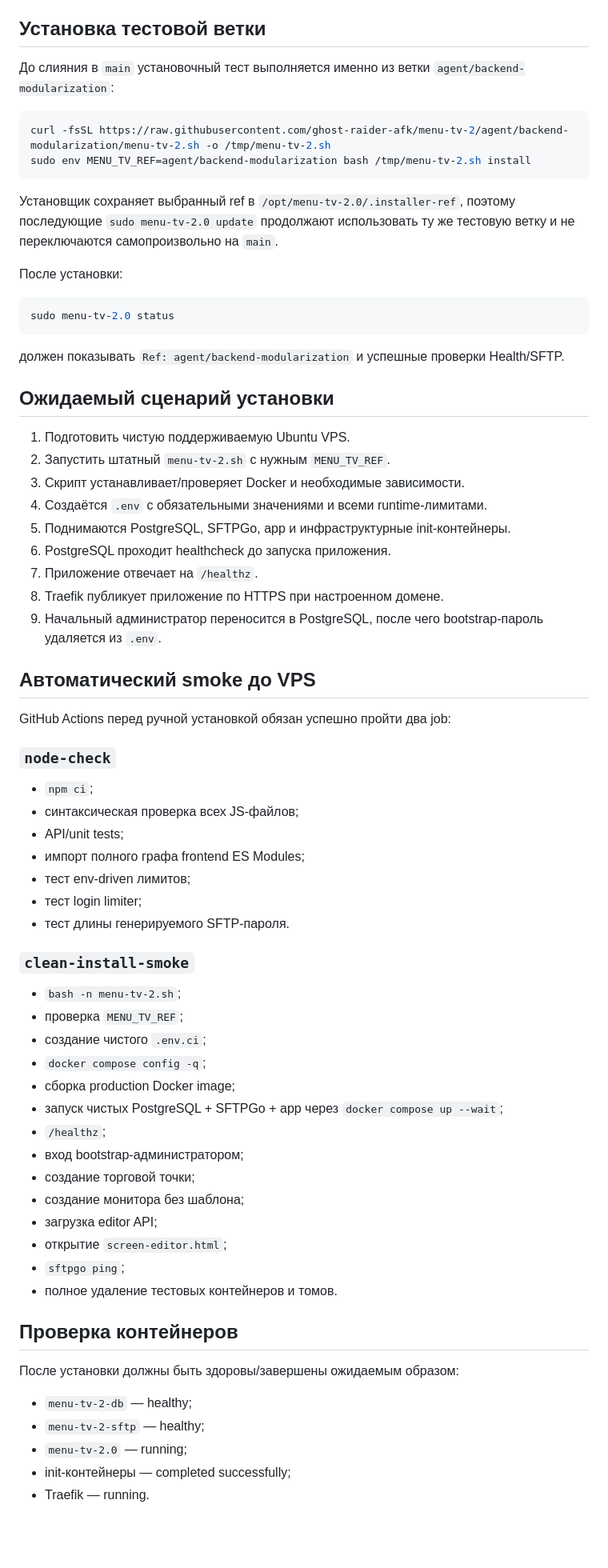
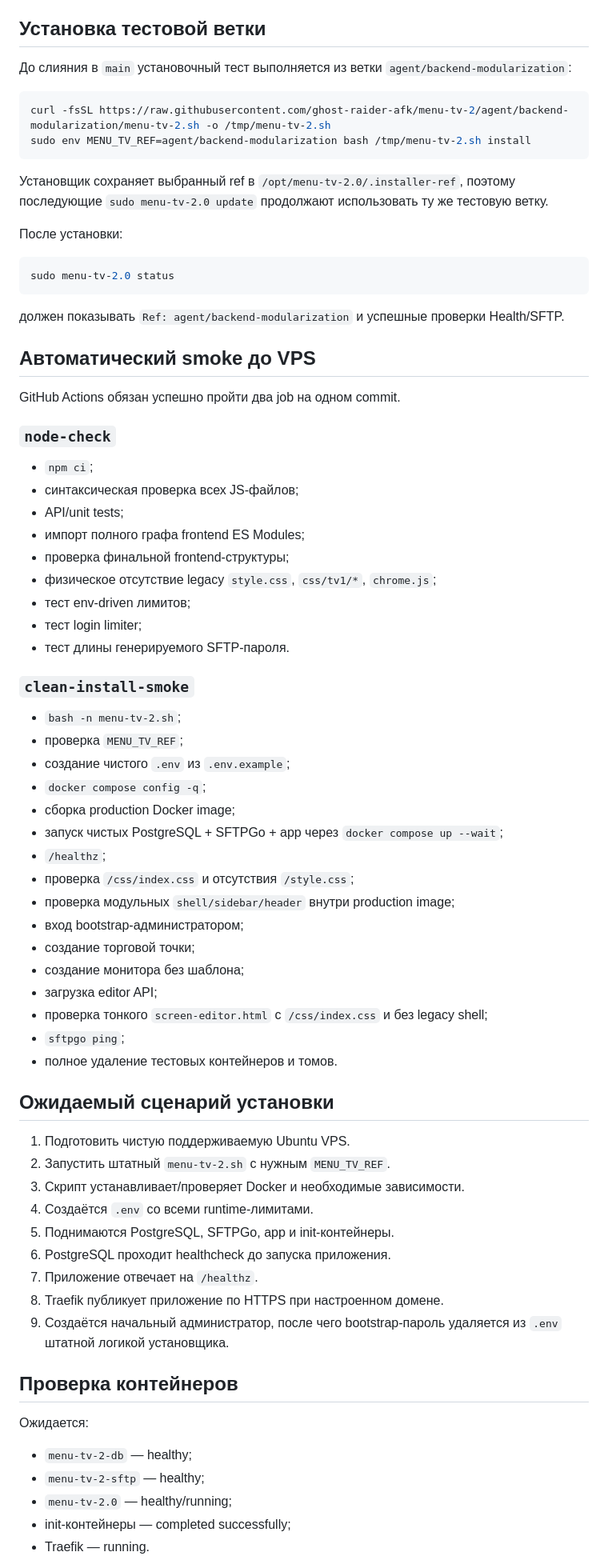
Before and after one commit to ghost-raider-afk/menu-tv-2, a Markdown page: docs/VPS-ACCEPTANCE.md, the part around one of its changes. Shown at 80% size. Rendered like a GitHub page; blank space fills up the shorter version.

````diff
--- a/docs/VPS-ACCEPTANCE.md
+++ b/docs/VPS-ACCEPTANCE.md
@@ -8,14 +8,14 @@
 
 ## Установка тестовой ветки
 
-До слияния в `main` установочный тест выполняется именно из ветки `agent/backend-modularization`:
+До слияния в `main` установочный тест выполняется из ветки `agent/backend-modularization`:
 
 ```bash
 curl -fsSL https://raw.githubusercontent.com/ghost-raider-afk/menu-tv-2/agent/backend-modularization/menu-tv-2.sh -o /tmp/menu-tv-2.sh
 sudo env MENU_TV_REF=agent/backend-modularization bash /tmp/menu-tv-2.sh install
 ```
 
-Установщик сохраняет выбранный ref в `/opt/menu-tv-2.0/.installer-ref`, поэтому последующие `sudo menu-tv-2.0 update` продолжают использовать ту же тестовую ветку и не переключаются самопроизвольно на `main`.
+Установщик сохраняет выбранный ref в `/opt/menu-tv-2.0/.installer-ref`, поэтому последующие `sudo menu-tv-2.0 update` продолжают использовать ту же тестовую ветку.
 
 После установки:
 
@@ -25,21 +25,9 @@ sudo menu-tv-2.0 status
 
 должен показывать `Ref: agent/backend-modularization` и успешные проверки Health/SFTP.
 
-## Ожидаемый сценарий установки
-
-1. Подготовить чистую поддерживаемую Ubuntu VPS.
-2. Запустить штатный `menu-tv-2.sh` с нужным `MENU_TV_REF`.
-3. Скрипт устанавливает/проверяет Docker и необходимые зависимости.
-4. Создаётся `.env` с обязательными значениями и всеми runtime-лимитами.
-5. Поднимаются PostgreSQL, SFTPGo, app и инфраструктурные init-контейнеры.
-6. PostgreSQL проходит healthcheck до запуска приложения.
-7. Приложение отвечает на `/healthz`.
-8. Traefik публикует приложение по HTTPS при настроенном домене.
-9. Начальный администратор переносится в PostgreSQL, после чего bootstrap-пароль удаляется из `.env`.
-
 ## Автоматический smoke до VPS
 
-GitHub Actions перед ручной установкой обязан успешно пройти два job:
+GitHub Actions обязан успешно пройти два job на одном commit.
 
 ### `node-check`
 
@@ -47,6 +35,8 @@ GitHub Actions перед ручной установкой обязан усп
 - синтаксическая проверка всех JS-файлов;
 - API/unit tests;
 - импорт полного графа frontend ES Modules;
+- проверка финальной frontend-структуры;
+- физическое отсутствие legacy `style.css`, `css/tv1/*`, `chrome.js`;
 - тест env-driven лимитов;
 - тест login limiter;
 - тест длины генерируемого SFTP-пароля.
@@ -55,26 +45,40 @@ GitHub Actions перед ручной установкой обязан усп
 
 - `bash -n menu-tv-2.sh`;
 - проверка `MENU_TV_REF`;
-- создание чистого `.env.ci`;
+- создание чистого `.env` из `.env.example`;
 - `docker compose config -q`;
 - сборка production Docker image;
 - запуск чистых PostgreSQL + SFTPGo + app через `docker compose up --wait`;
 - `/healthz`;
+- проверка `/css/index.css` и отсутствия `/style.css`;
+- проверка модульных `shell/sidebar/header` внутри production image;
 - вход bootstrap-администратором;
 - создание торговой точки;
 - создание монитора без шаблона;
 - загрузка editor API;
-- открытие `screen-editor.html`;
+- проверка тонкого `screen-editor.html` с `/css/index.css` и без legacy shell;
 - `sftpgo ping`;
 - полное удаление тестовых контейнеров и томов.
 
+## Ожидаемый сценарий установки
+
+1. Подготовить чистую поддерживаемую Ubuntu VPS.
+2. Запустить штатный `menu-tv-2.sh` с нужным `MENU_TV_REF`.
+3. Скрипт устанавливает/проверяет Docker и необходимые зависимости.
+4. Создаётся `.env` со всеми runtime-лимитами.
+5. Поднимаются PostgreSQL, SFTPGo, app и init-контейнеры.
+6. PostgreSQL проходит healthcheck до запуска приложения.
+7. Приложение отвечает на `/healthz`.
+8. Traefik публикует приложение по HTTPS при настроенном домене.
+9. Создаётся начальный администратор, после чего bootstrap-пароль удаляется из `.env` штатной логикой установщика.
+
 ## Проверка контейнеров
 
-После установки должны быть здоровы/завершены ожидаемым образом:
+Ожидается:
 
 - `menu-tv-2-db` — healthy;
 - `menu-tv-2-sftp` — healthy;
-- `menu-tv-2.0` — running;
+- `menu-tv-2.0` — healthy/running;
 - init-контейнеры — completed successfully;
 - Traefik — running.
 
````
Also changed, not shown: other parts of docs/VPS-ACCEPTANCE.md (+40 -39 lines).
